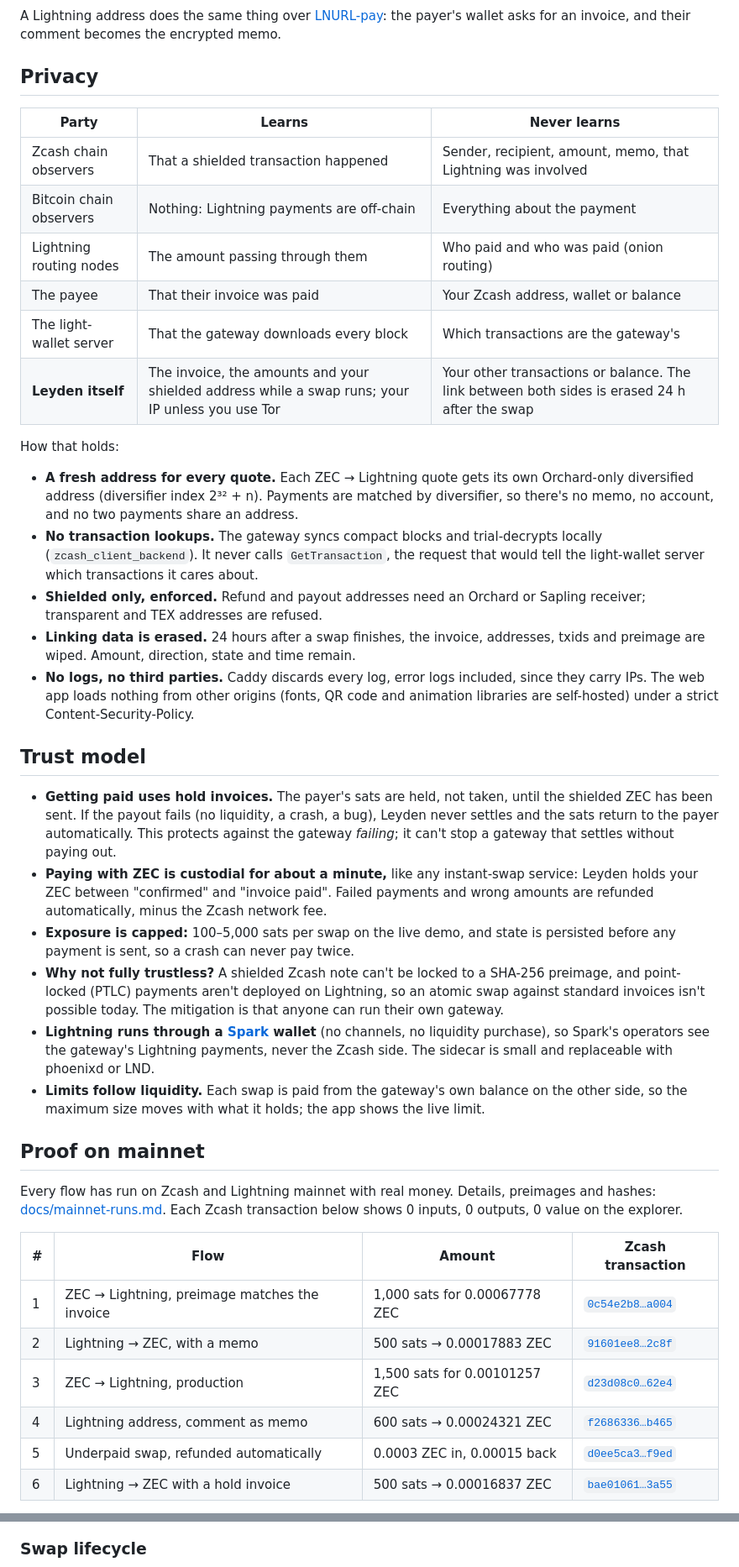
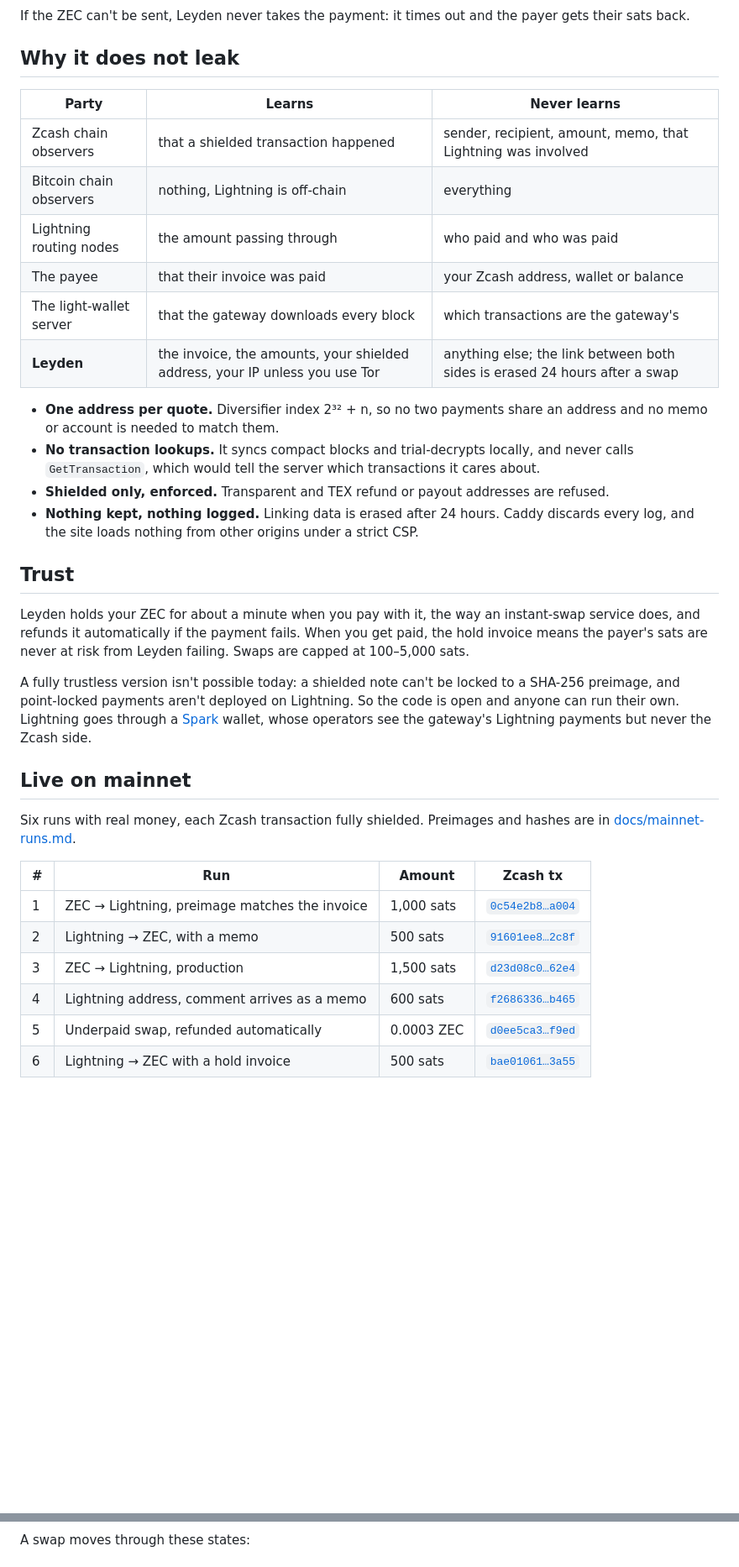
Before and after one commit to wildanrhmn/leyden, a Markdown page: README.md, 2 parts joined by grey strips. Shown: that part at 84% size. Rendered like a GitHub page; blank space fills up the shorter version.

````diff
--- a/README.md
+++ b/README.md
@@ -86,45 +76,49 @@ sequenceDiagram
 ```
 
-A Lightning address does the same thing over [LNURL-pay](https://github.com/lnurl/luds): the payer's wallet asks for an invoice, and their comment becomes the encrypted memo.
+If the ZEC can't be sent, Leyden never takes the payment: it times out and the payer gets their
+sats back.
 
-## Privacy
+## Why it does not leak
 
 | Party | Learns | Never learns |
-|---|---|---|
-| Zcash chain observers | That a shielded transaction happened | Sender, recipient, amount, memo, that Lightning was involved |
-| Bitcoin chain observers | Nothing: Lightning payments are off-chain | Everything about the payment |
-| Lightning routing nodes | The amount passing through them | Who paid and who was paid (onion routing) |
-| The payee | That their invoice was paid | Your Zcash address, wallet or balance |
-| The light-wallet server | That the gateway downloads every block | Which transactions are the gateway's |
-| **Leyden itself** | The invoice, the amounts and your shielded address while a swap runs; your IP unless you use Tor | Your other transactions or balance. The link between both sides is erased 24 h after the swap |
+| --- | --- | --- |
+| Zcash chain observers | that a shielded transaction happened | sender, recipient, amount, memo, that Lightning was involved |
+| Bitcoin chain observers | nothing, Lightning is off-chain | everything |
+| Lightning routing nodes | the amount passing through | who paid and who was paid |
+| The payee | that their invoice was paid | your Zcash address, wallet or balance |
+| The light-wallet server | that the gateway downloads every block | which transactions are the gateway's |
+| **Leyden** | the invoice, the amounts, your shielded address, your IP unless you use Tor | anything else; the link between both sides is erased 24 hours after a swap |
 
-How that holds:
+- **One address per quote.** Diversifier index 2³² + n, so no two payments share an address and
+  no memo or account is needed to match them.
+- **No transaction lookups.** It syncs compact blocks and trial-decrypts locally, and never calls
+  `GetTransaction`, which would tell the server which transactions it cares about.
+- **Shielded only, enforced.** Transparent and TEX refund or payout addresses are refused.
+- **Nothing kept, nothing logged.** Linking data is erased after 24 hours. Caddy discards every
+  log, and the site loads nothing from other origins under a strict CSP.
 
-- **A fresh address for every quote.** Each ZEC → Lightning quote gets its own Orchard-only diversified address (diversifier index 2³² + n). Payments are matched by diversifier, so there's no memo, no account, and no two payments share an address.
-- **No transaction lookups.** The gateway syncs compact blocks and trial-decrypts locally (`zcash_client_backend`). It never calls `GetTransaction`, the request that would tell the light-wallet server which transactions it cares about.
-- **Shielded only, enforced.** Refund and payout addresses need an Orchard or Sapling receiver; transparent and TEX addresses are refused.
-- **Linking data is erased.** 24 hours after a swap finishes, the invoice, addresses, txids and preimage are wiped. Amount, direction, state and time remain.
-- **No logs, no third parties.** Caddy discards every log, error logs included, since they carry IPs. The web app loads nothing from other origins (fonts, QR code and animation libraries are self-hosted) under a strict Content-Security-Policy.
+## Trust
 
-## Trust model
+Leyden holds your ZEC for about a minute when you pay with it, the way an instant-swap service
+does, and refunds it automatically if the payment fails. When you get paid, the hold invoice means
+the payer's sats are never at risk from Leyden failing. Swaps are capped at 100–5,000 sats.
 
-- **Getting paid uses hold invoices.** The payer's sats are held, not taken, until the shielded ZEC has been sent. If the payout fails (no liquidity, a crash, a bug), Leyden never settles and the sats return to the payer automatically. This protects against the gateway *failing*; it can't stop a gateway that settles without paying out.
-- **Paying with ZEC is custodial for about a minute,** like any instant-swap service: Leyden holds your ZEC between "confirmed" and "invoice paid". Failed payments and wrong amounts are refunded automatically, minus the Zcash network fee.
-- **Exposure is capped:** 100–5,000 sats per swap on the live demo, and state is persisted before any payment is sent, so a crash can never pay twice.
-- **Why not fully trustless?** A shielded Zcash note can't be locked to a SHA-256 preimage, and point-locked (PTLC) payments aren't deployed on Lightning, so an atomic swap against standard invoices isn't possible today. The mitigation is that anyone can run their own gateway.
-- **Lightning runs through a [Spark](https://spark.money) wallet** (no channels, no liquidity purchase), so Spark's operators see the gateway's Lightning payments, never the Zcash side. The sidecar is small and replaceable with phoenixd or LND.
-- **Limits follow liquidity.** Each swap is paid from the gateway's own balance on the other side, so the maximum size moves with what it holds; the app shows the live limit.
+A fully trustless version isn't possible today: a shielded note can't be locked to a SHA-256
+preimage, and point-locked payments aren't deployed on Lightning. So the code is open and anyone
+can run their own. Lightning goes through a [Spark](https://spark.money) wallet, whose operators see
+the gateway's Lightning payments but never the Zcash side.
 
-## Proof on mainnet
+## Live on mainnet
 
-Every flow has run on Zcash and Lightning mainnet with real money. Details, preimages and hashes: [docs/mainnet-runs.md](docs/mainnet-runs.md). Each Zcash transaction below shows 0 inputs, 0 outputs, 0 value on the explorer.
+Six runs with real money, each Zcash transaction fully shielded. Preimages and hashes are in
+[docs/mainnet-runs.md](docs/mainnet-runs.md).
 
-| # | Flow | Amount | Zcash transaction |
-|---|---|---|---|
-| 1 | ZEC → Lightning, preimage matches the invoice | 1,000 sats for 0.00067778 ZEC | [`0c54e2b8…a004`](https://blockchair.com/zcash/transaction/0c54e2b885e9faa475d89030a7f5e28f22ab7f534d2e57e629e82cf98249a004) |
-| 2 | Lightning → ZEC, with a memo | 500 sats → 0.00017883 ZEC | [`91601ee8…2c8f`](https://blockchair.com/zcash/transaction/91601ee802b41b36046aabc4d3814b00eb386931c6830aef07a22d2cbadc2c8f) |
-| 3 | ZEC → Lightning, production | 1,500 sats for 0.00101257 ZEC | [`d23d08c0…62e4`](https://blockchair.com/zcash/transaction/d23d08c04902193c0d34640296d58e4954923d51df71e555a52fc89de10c62e4) |
-| 4 | Lightning address, comment as memo | 600 sats → 0.00024321 ZEC | [`f2686336…b465`](https://blockchair.com/zcash/transaction/f2686336e1035405c777722f308cd573fa576a952517f9a66b740bbb6158b465) |
-| 5 | Underpaid swap, refunded automatically | 0.0003 ZEC in, 0.00015 back | [`d0ee5ca3…f9ed`](https://blockchair.com/zcash/transaction/d0ee5ca35bbda1e0f14493c98b238b26c69e378d0377d8fb38d4cba511dcf9ed) |
-| 6 | Lightning → ZEC with a hold invoice | 500 sats → 0.00016837 ZEC | [`bae01061…3a55`](https://blockchair.com/zcash/transaction/bae01061fac67226cb2196d9170a944b1d147f864f6de724d6239bd135b93a55) |
+| # | Run | Amount | Zcash tx |
+| --- | --- | --- | --- |
+| 1 | ZEC → Lightning, preimage matches the invoice | 1,000 sats | [`0c54e2b8…a004`](https://blockchair.com/zcash/transaction/0c54e2b885e9faa475d89030a7f5e28f22ab7f534d2e57e629e82cf98249a004) |
+| 2 | Lightning → ZEC, with a memo | 500 sats | [`91601ee8…2c8f`](https://blockchair.com/zcash/transaction/91601ee802b41b36046aabc4d3814b00eb386931c6830aef07a22d2cbadc2c8f) |
+| 3 | ZEC → Lightning, production | 1,500 sats | [`d23d08c0…62e4`](https://blockchair.com/zcash/transaction/d23d08c04902193c0d34640296d58e4954923d51df71e555a52fc89de10c62e4) |
+| 4 | Lightning address, comment arrives as a memo | 600 sats | [`f2686336…b465`](https://blockchair.com/zcash/transaction/f2686336e1035405c777722f308cd573fa576a952517f9a66b740bbb6158b465) |
+| 5 | Underpaid swap, refunded automatically | 0.0003 ZEC | [`d0ee5ca3…f9ed`](https://blockchair.com/zcash/transaction/d0ee5ca35bbda1e0f14493c98b238b26c69e378d0377d8fb38d4cba511dcf9ed) |
+| 6 | Lightning → ZEC with a hold invoice | 500 sats | [`bae01061…3a55`](https://blockchair.com/zcash/transaction/bae01061fac67226cb2196d9170a944b1d147f864f6de724d6239bd135b93a55) |
 
@@ -165,4 +179,4 @@ flowchart LR
 ```
 
-### Swap lifecycle
+A swap moves through these states:
 
````
Also changed, not shown: other parts of README.md (+143 -163 lines), docs/assets/logo-dark.png (deleted), docs/assets/logo-light.png (deleted), docs/assets/mark.png (added).
